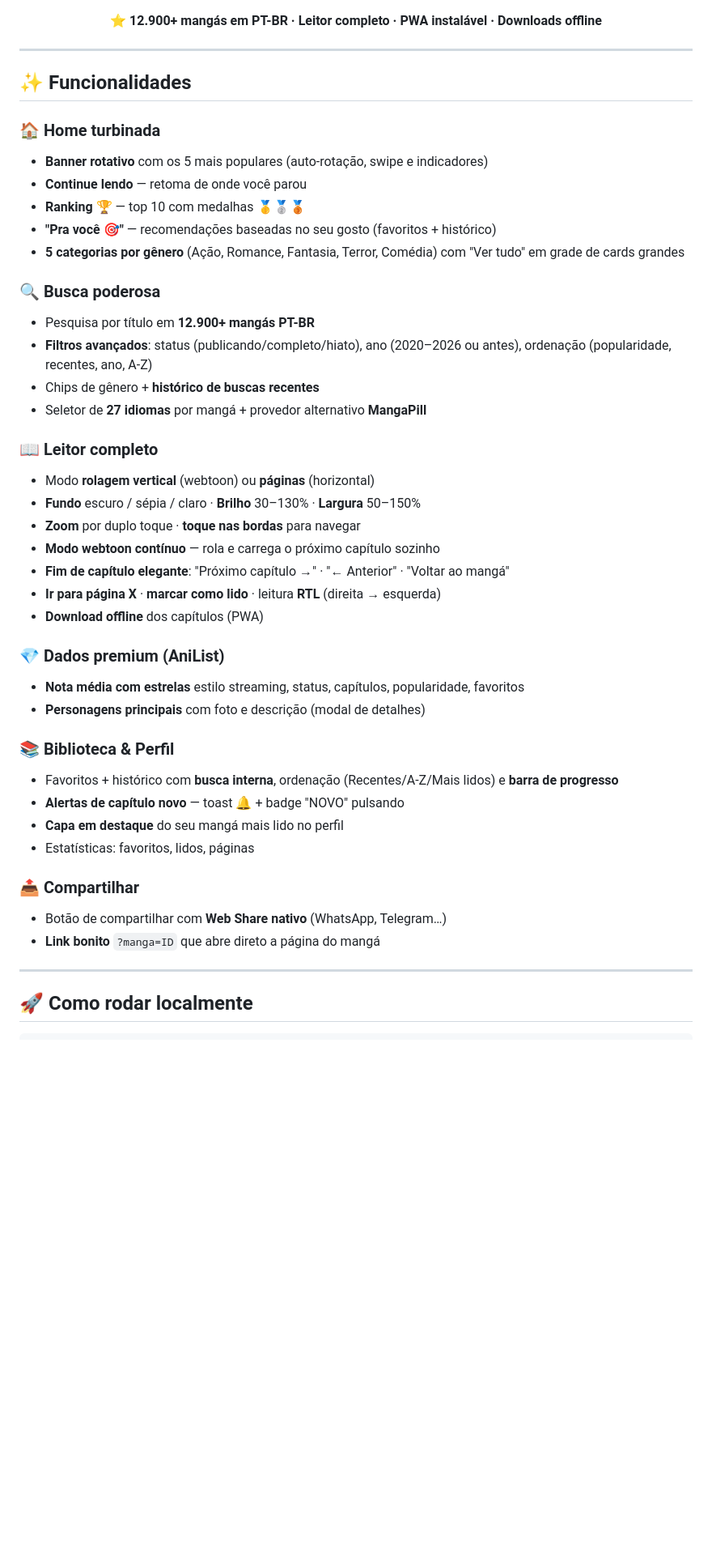
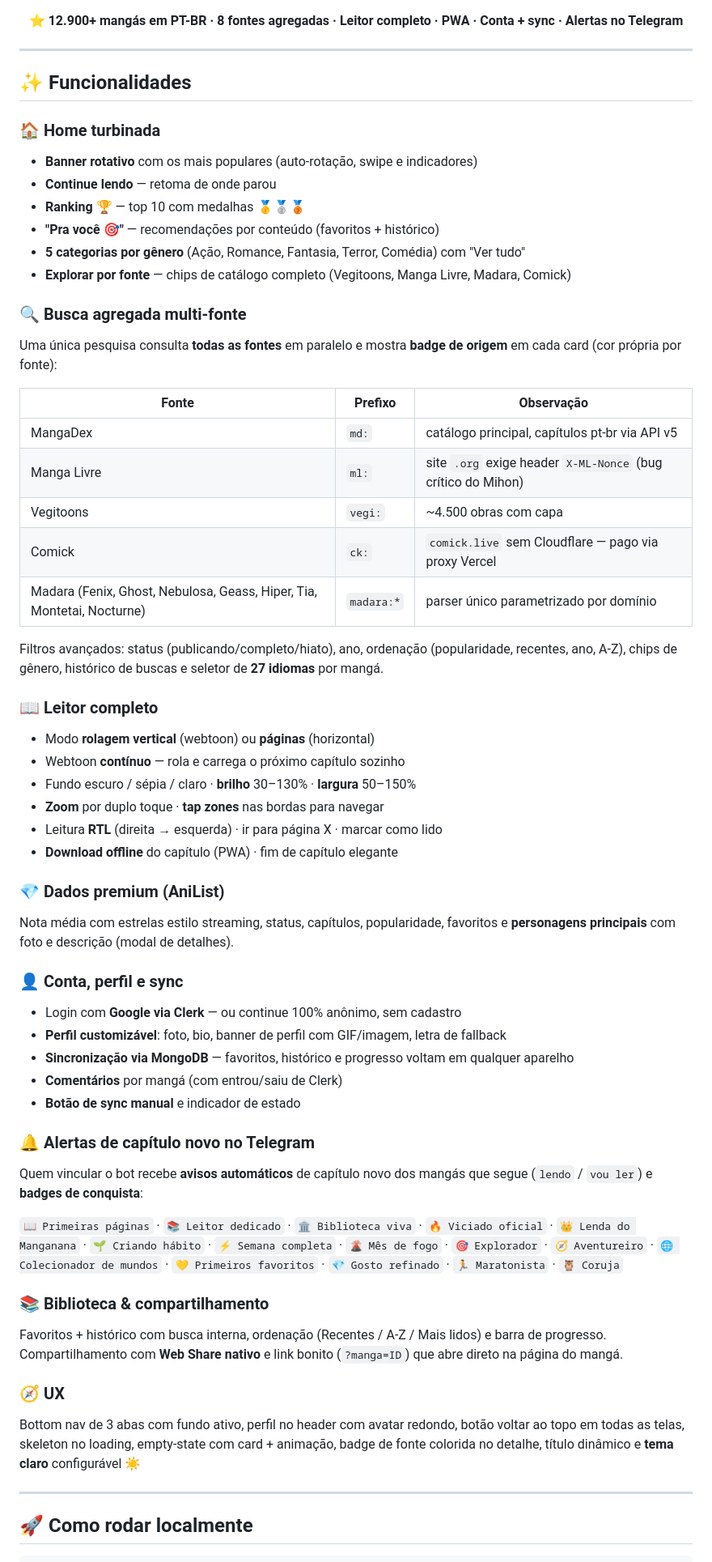
Before and after one commit to jaivedpereira/Manganana, a Markdown page: README.md, the part around one of its changes. Shown at 81% size. GitHub-like rendering; blank space fills up the shorter version.

Commit message:
docs: README atualizado para v2.0.0 — contas Clerk, sync Mongo, alertas Telegram, 8 fontes BR, endpoints, env vars, armadilhas

```diff
--- a/README.md
+++ b/README.md
@@ -13,6 +13,6 @@
 <a href="https://anilist.co"><img src="https://img.shields.io/badge/premium-AniList-%2300a6ff?style=for-the-badge&logoColor=white&labelColor=%23070a12"/></a>
 
-**⭐ 12.900+ mangás em PT-BR · Leitor completo · PWA instalável · Downloads offline**
+**⭐ 12.900+ mangás em PT-BR · 8 fontes agregadas · Leitor completo · PWA · Conta + sync · Alertas no Telegram**
 
 </div>
 
@@ -21,40 +21,54 @@
 ## ✨ Funcionalidades
 
 ### 🏠 Home turbinada
-- **Banner rotativo** com os 5 mais populares (auto-rotação, swipe e indicadores)
-- **Continue lendo** — retoma de onde você parou
+- **Banner rotativo** com os mais populares (auto-rotação, swipe e indicadores)
+- **Continue lendo** — retoma de onde parou
 - **Ranking 🏆** — top 10 com medalhas 🥇🥈🥉
-- **"Pra você 🎯"** — recomendações baseadas no seu gosto (favoritos + histórico)
-- **5 categorias por gênero** (Ação, Romance, Fantasia, Terror, Comédia) com "Ver tudo" em grade de cards grandes
+- **"Pra você 🎯"** — recomendações por conteúdo (favoritos + histórico)
+- **5 categorias por gênero** (Ação, Romance, Fantasia, Terror, Comédia) com "Ver tudo"
+- **Explorar por fonte** — chips de catálogo completo (Vegitoons, Manga Livre, Madara, Comick)
 
-### 🔍 Busca poderosa
-- Pesquisa por título em **12.900+ mangás PT-BR**
-- **Filtros avançados**: status (publicando/completo/hiato), ano (2020–2026 ou antes), ordenação (popularidade, recentes, ano, A-Z)
-- Chips de gênero + **histórico de buscas recentes**
-- Seletor de **27 idiomas** por mangá + provedor alternativo **MangaPill**
+### 🔍 Busca agregada multi-fonte
+Uma única pesquisa consulta **todas as fontes** em paralelo e mostra **badge de origem** em cada card (cor própria por fonte):
+
+| Fonte | Prefixo | Observação |
+|-------|---------|------------|
+| MangaDex | `md:` | catálogo principal, capítulos pt-br via API v5 |
+| Manga Livre | `ml:` | site `.org` exige header `X-ML-Nonce` (bug crítico do Mihon) |
+| Vegitoons | `vegi:` | ~4.500 obras com capa |
+| Comick | `ck:` | `comick.live` sem Cloudflare — pago via proxy Vercel |
+| Madara (Fenix, Ghost, Nebulosa, Geass, Hiper, Tia, Montetai, Nocturne) | `madara:*` | parser único parametrizado por domínio |
+
+Filtros avançados: status (publicando/completo/hiato), ano, ordenação (popularidade, recentes, ano, A-Z), chips de gênero, histórico de buscas e seletor de **27 idiomas** por mangá.
 
 ### 📖 Leitor completo
 - Modo **rolagem vertical** (webtoon) ou **páginas** (horizontal)
-- **Fundo** escuro / sépia / claro · **Brilho** 30–130% · **Largura** 50–150%
-- **Zoom** por duplo toque · **toque nas bordas** para navegar
-- **Modo webtoon contínuo** — rola e carrega o próximo capítulo sozinho
-- **Fim de capítulo elegante**: "Próximo capítulo →" · "← Anterior" · "Voltar ao mangá"
-- **Ir para página X** · **marcar como lido** · leitura **RTL** (direita → esquerda)
-- **Download offline** dos capítulos (PWA)
+- Webtoon **contínuo** — rola e carrega o próximo capítulo sozinho
+- Fundo escuro / sépia / claro · **brilho** 30–130% · **largura** 50–150%
+- **Zoom** por duplo toque · **tap zones** nas bordas para navegar
+- Leitura **RTL** (direita → esquerda) · ir para página X · marcar como lido
+- **Download offline** do capítulo (PWA) · fim de capítulo elegante
 
 ### 💎 Dados premium (AniList)
-- **Nota média com estrelas** estilo streaming, status, capítulos, popularidade, favoritos
-- **Personagens principais** com foto e descrição (modal de detalhes)
+Nota média com estrelas estilo streaming, status, capítulos, popularidade, favoritos e **personagens principais** com foto e descrição (modal de detalhes).
 
-### 📚 Biblioteca & Perfil
-- Favoritos + histórico com **busca interna**, ordenação (Recentes/A-Z/Mais lidos) e **barra de progresso**
-- **Alertas de capítulo novo** — toast 🔔 + badge "NOVO" pulsando
-- **Capa em destaque** do seu mangá mais lido no perfil
-- Estatísticas: favoritos, lidos, páginas
+### 👤 Conta, perfil e sync
+- Login com **Google via Clerk** — ou continue 100% anônimo, sem cadastro
+- **Perfil customizável**: foto, bio, banner de perfil com GIF/imagem, letra de fallback
+- **Sincronização via MongoDB** — favoritos, histórico e progresso voltam em qualquer aparelho
+- **Comentários** por mangá (com entrou/saiu de Clerk)
+- **Botão de sync manual** e indicador de estado
 
-### 📤 Compartilhar
-- Botão de compartilhar com **Web Share nativo** (WhatsApp, Telegram…)
-- **Link bonito** `?manga=ID` que abre direto a página do mangá
+### 🔔 Alertas de capítulo novo no Telegram
+Quem vincular o bot recebe **avisos automáticos** de capítulo novo dos mangás que segue (`lendo` / `vou ler`) e **badges de conquista**:
+
+`📖 Primeiras páginas` · `📚 Leitor dedicado` · `🏛️ Biblioteca viva` · `🔥 Viciado oficial` · `👑 Lenda do Manganana` · `🌱 Criando hábito` · `⚡ Semana completa` · `🌋 Mês de fogo` · `🎯 Explorador` · `🧭 Aventureiro` · `🌐 Colecionador de mundos` · `💛 Primeiros favoritos` · `💎 Gosto refinado` · `🏃 Maratonista` · `🦉 Coruja`
+
+### 📚 Biblioteca & compartilhamento
+Favoritos + histórico com busca interna, ordenação (Recentes / A-Z / Mais lidos) e barra de progresso. Compartilhamento com **Web Share nativo** e link bonito (`?manga=ID`) que abre direto na página do mangá.
+
+### 🧭 UX
+Bottom nav de 3 abas com fundo ativo, perfil no header com avatar redondo, botão voltar ao topo em todas as telas, skeleton no loading, empty-state com card + animação, badge de fonte colorida no detalhe, título dinâmico e **tema claro** configurável ☀️
 
 ---
 
```
Also changed, not shown: other parts of README.md (+92 -33 lines).
